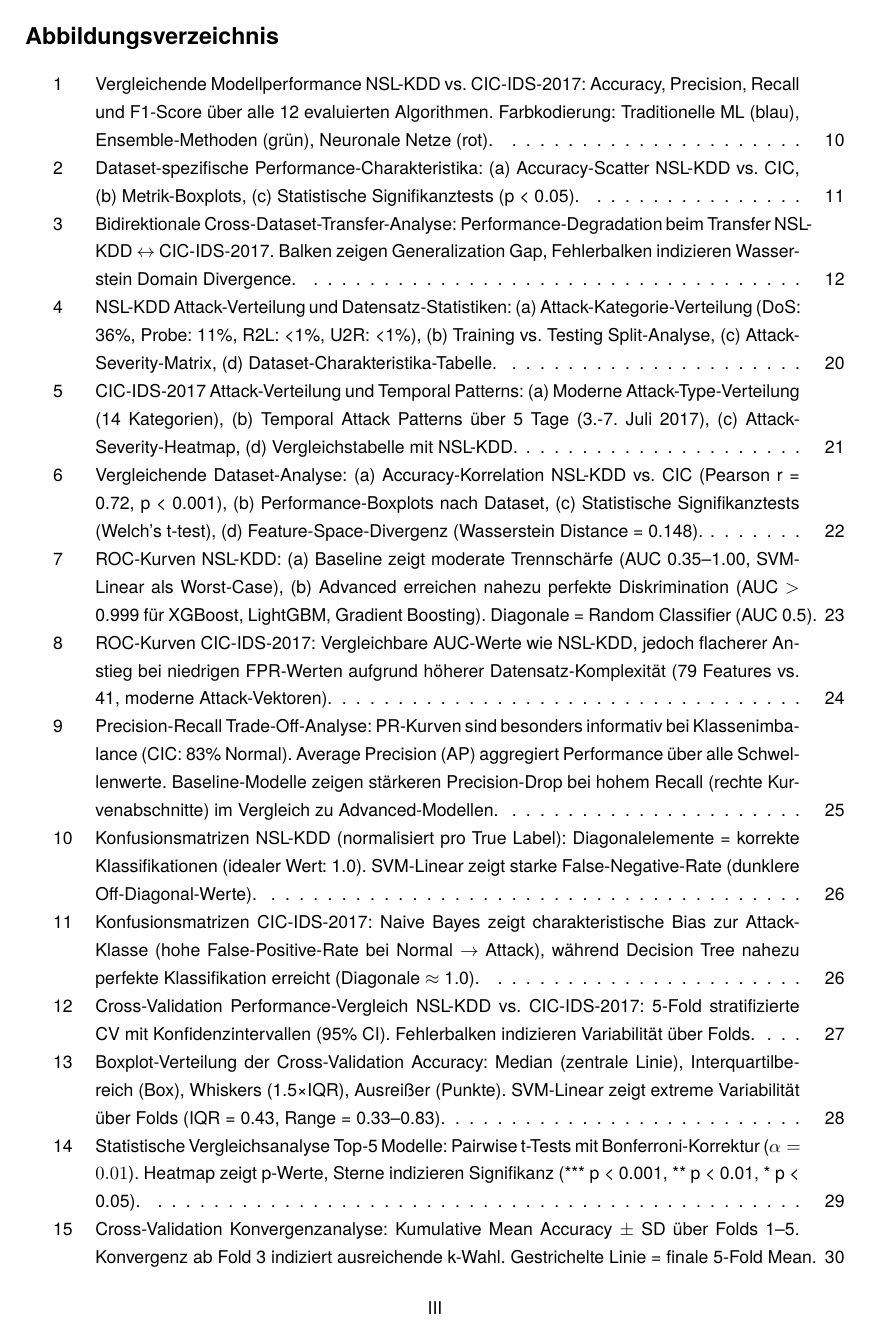
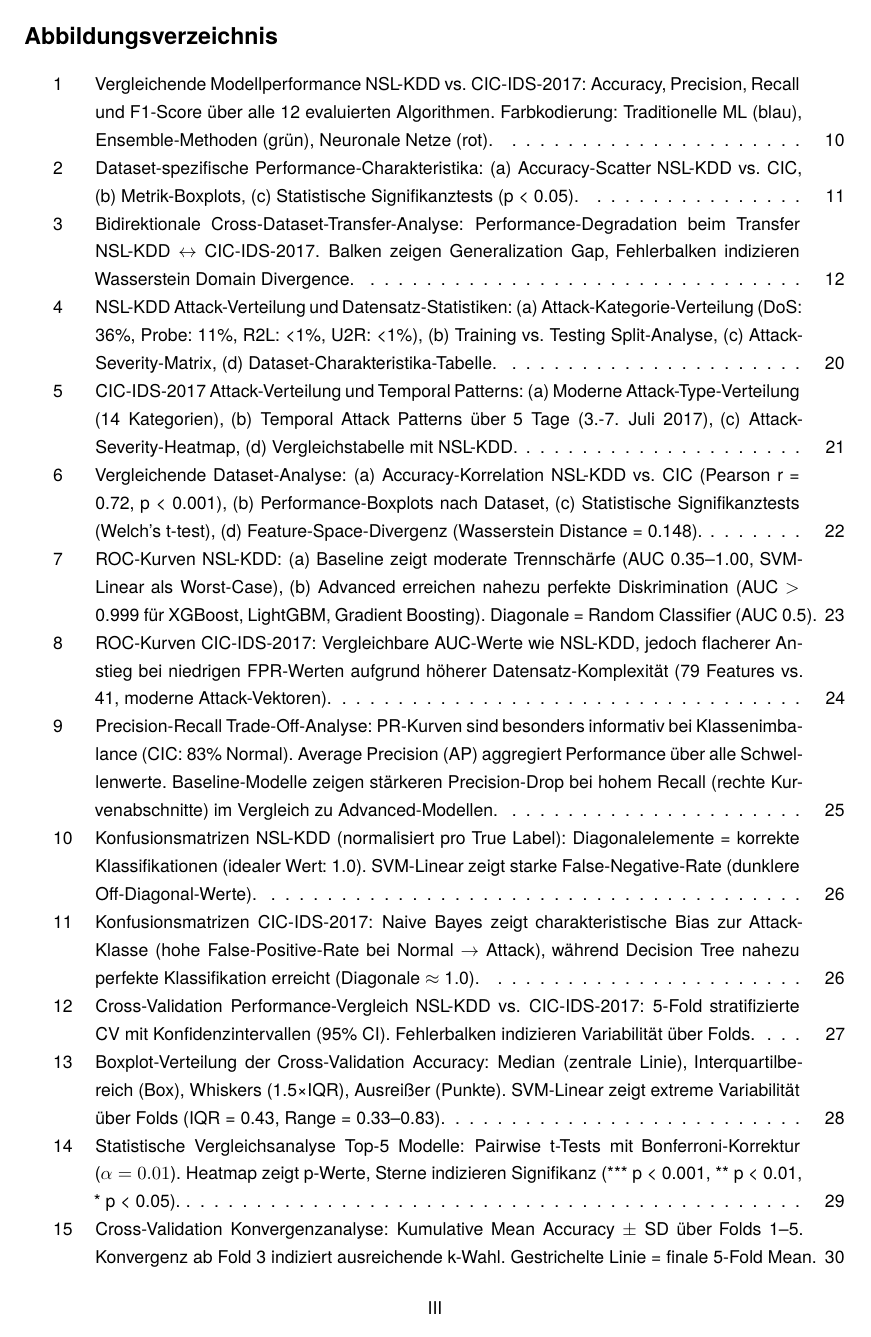
Before and after one commit to jonasyr/network-intrusion-ml-transferability, a LaTeX document (Praxisprojekt_4/Praxisprojekt_4.tex): page 4 of 42. Compiled offline with pdfLaTeX.

Commit message:
Updated Paper

```diff
--- a/Praxisprojekt_4/Praxisprojekt_4.tex
+++ b/Praxisprojekt_4/Praxisprojekt_4.tex
@@ -15,11 +15,33 @@
 \usepackage[scale=0.95]{tgheros}
 \renewcommand{\familydefault}{\sfdefault}
 
+% Microtype für besseren Blocksatz (optimiert für Sans-Serif)
+\usepackage[activate={true,nocompatibility},final,tracking=true,kerning=true,spacing=true,factor=1100,stretch=10,shrink=10]{microtype}
+\microtypesetup{expansion=false} % Deaktiviere Expansion für Sans-Serif
+
+% Für explizite Textausrichtung
+\usepackage{ragged2e}
+\setlength{\RaggedRightParindent}{0pt} % Kein Einzug bei ragged2e
+
 % Zeilen & Absätze
 \usepackage{setspace}
 \onehalfspacing
 \setlength{\parindent}{0pt}
 \setlength{\parskip}{6pt plus 2pt minus 1pt}
+
+% Optimierte Blocksatz-Einstellungen
+\tolerance=2000
+\emergencystretch=3em
+\hyphenpenalty=50
+\exhyphenpenalty=50
+\doublehyphendemerits=10000
+\finalhyphendemerits=5000
+\hbadness=2000
+\pretolerance=500
+
+% Sicherstellen, dass keine Einzüge verwendet werden
+\setlength{\parindent}{0pt}
+\raggedbottom
 
 % Rest der Packages
 \usepackage{amsmath,amssymb}
```
Also changed, not shown: Praxisprojekt_4/Praxisprojekt_4.pdf, Praxisprojekt_4/Praxisprojekt_4.tex (9 more changed lines), 2 other files.
